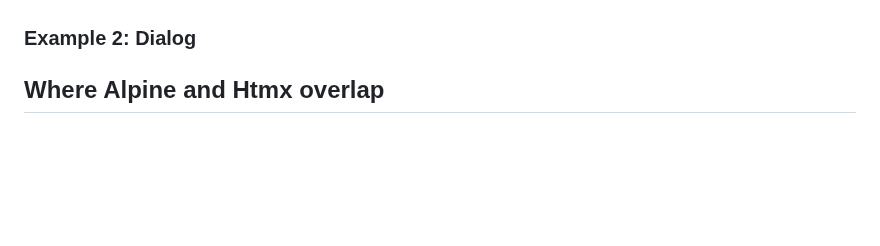
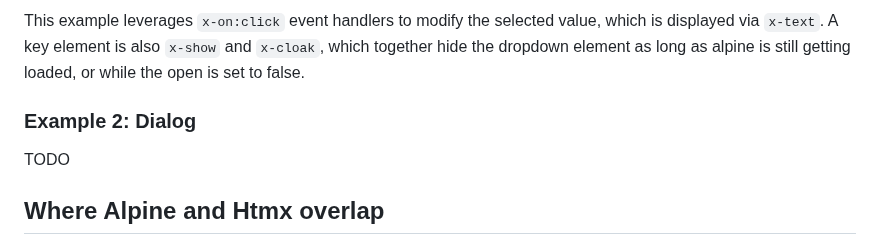
Before and after one commit to hendriknielaender/double-trouble, a Markdown page: data/blog/holygrail.md, the part around one of its changes. Rendered like a GitHub page; blank space fills up the shorter version.

Commit message:
v4.2: add dropdown example

```diff
--- a/data/blog/holygrail.md
+++ b/data/blog/holygrail.md
@@ -48,4 +83,10 @@ property in alpine is straight javascript.
+This example leverages `x-on:click` event handlers to modify the selected value, which is
+displayed via `x-text`. A key element is also `x-show` and `x-cloak`, which together hide the
+dropdown element as long as alpine is still getting loaded, or while the open is set to false.
+
 ### Example 2: Dialog
+
+TODO
 
 ## Where Alpine and Htmx overlap
 
```
Also changed, not shown: other parts of data/blog/holygrail.md (+35 -0 lines).
